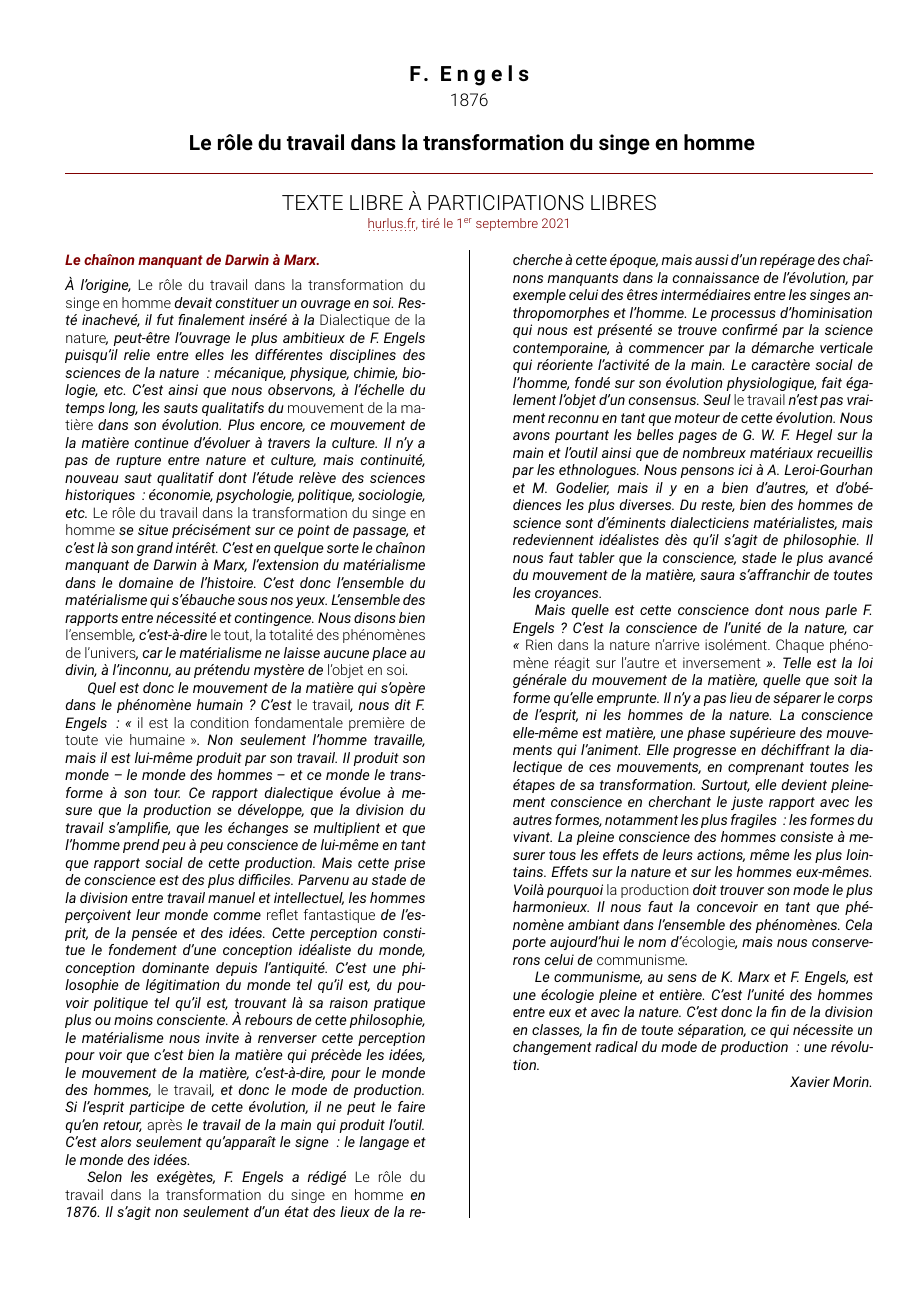
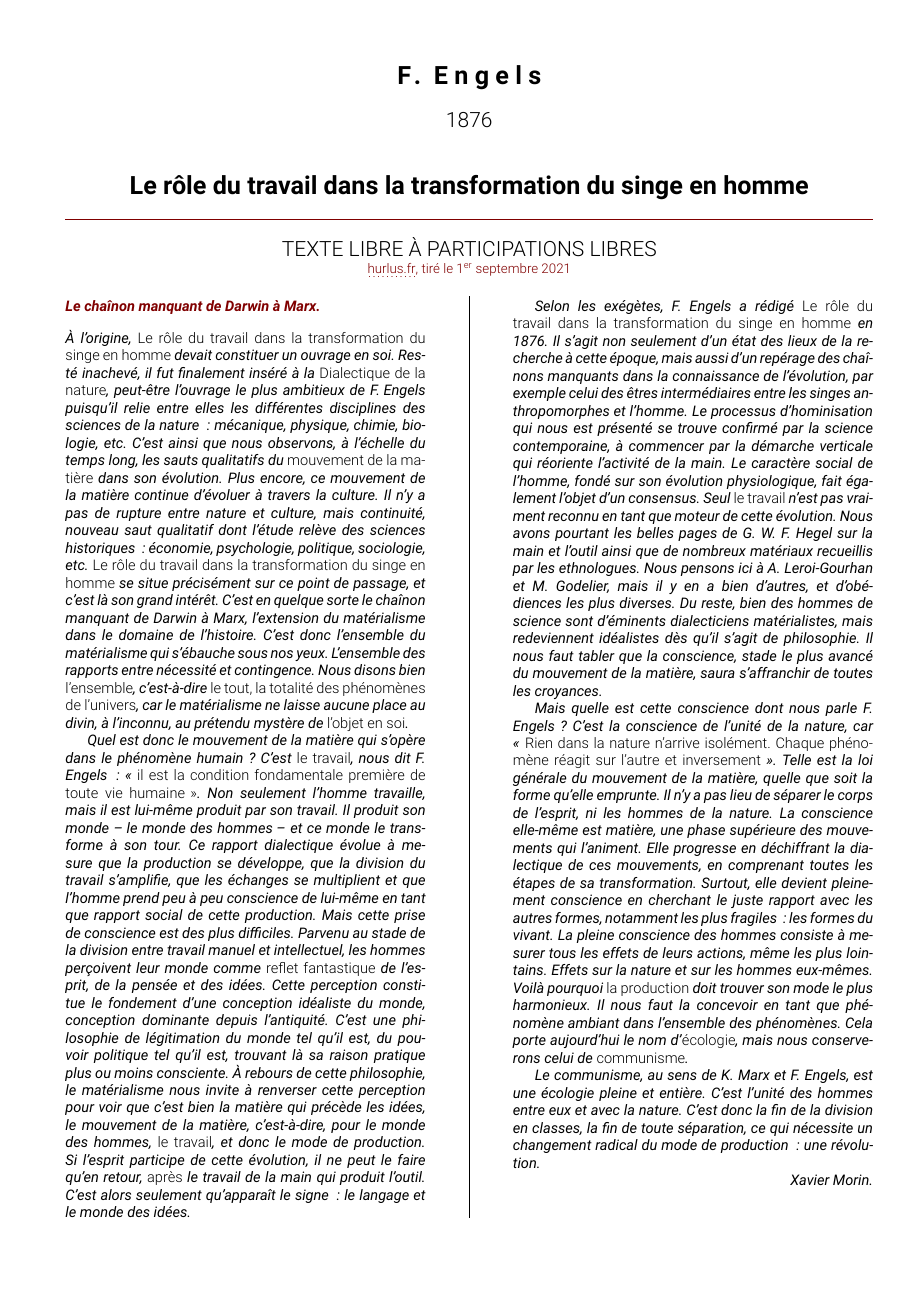
Before and after one commit to hurlus/hurlus.github.io, a LaTeX book (engels1876_singe/engels1876_singe.tex): page 1 of 8. Compiled offline with XeLaTeX.

Commit message:
Retouches

```diff
--- a/engels1876_singe/engels1876_singe.tex
+++ b/engels1876_singe/engels1876_singe.tex
@@ -32,18 +32,14 @@
     outer=12mm,
     top=20mm,
     bottom=15mm,
-    marginparsep=0pt,
+    marginparsep=3pt,
+    marginpar=7mm,
   ]{geometry}
   \usepackage[fontsize=9.5pt]{scrextend} % for Roboto
-\else\ifav
+\else\ifav % A5
   \documentclass[french,twoside]{book} % ,notitlepage
   \usepackage[%
-    a5paper,
-    inner=25mm,
-    outer=15mm,
-    top=15mm,
-    bottom=15mm,
-    marginparsep=0pt,
+    a5paper
   ]{geometry}
   \usepackage[fontsize=12pt]{scrextend}
 \else% A4 2 cols
@@ -93,13 +89,13 @@
 
 \makeatletter % <@@@
 
-
+\usepackage{alphalph} % for alph couter z, aa, ab…
 \usepackage{blindtext} % generate text for testing
+\usepackage{booktabs} % for tables: \toprule, \midrule…
 \usepackage[strict]{changepage} % for modulo 4
 \usepackage{contour} % rounding words
 \usepackage[nodayofweek]{datetime}
 \usepackage{enumitem} % <list>
-\usepackage{epigraph} % <epigraph>
 \usepackage{etoolbox} % patch commands
 \usepackage{fancyvrb}
 \usepackage{fancyhdr}
@@ -110,8 +106,11 @@
 \usepackage{graphicx}
 \usepackage{lettrine} % drop caps
 \usepackage{lipsum} % generate text for testing
+\usepackage{manyfoot} % for parallel footnote numerotation
 \usepackage[framemethod=tikz,]{mdframed} % maybe used for frame with footnotes inside
+\usepackage[defaultlines=2,all]{nowidow} % at least 2 lines by par (works well!)
 \usepackage{pdftexcmds} % needed for tests expressions
+\usepackage{poetry} % <l>, bad for theater
 \usepackage{polyglossia} % bug Warning: "Failed to patch part"
 \usepackage[%
   indentfirst=false,
@@ -123,6 +122,7 @@
 ]{quoting}
 \usepackage{ragged2e}
 \usepackage{setspace} % \setstretch for <quote>
+\usepackage{scrextend} % KOMA-common, used for addmargin
 \usepackage{tabularx} % <table>
 \usepackage[explicit]{titlesec} % wear titles, !NO implicit
 \usepackage{tikz} % ornaments
@@ -130,33 +130,11 @@
 \usepackage[fit]{truncate} % used im runing titles
 \usepackage{unicode-math}
 \usepackage[normalem]{ulem} % breakable \uline, normalem is absolutely necessary to keep \emph
-\usepackage{verse} % <l>
 \usepackage{xcolor} % named colors
 \usepackage{xparse} % @ifundefined
 \XeTeXdefaultencoding "iso-8859-1" % bad encoding of xstring
 \usepackage{xstring} % string tests
 \XeTeXdefaultencoding "utf-8"
-\PassOptionsToPackage{hyphens}{url} % before hyperref, which load url package
-
-% TOTEST
-% \usepackage{hypcap} % links in caption ?
-% \usepackage{marginnote}
-% TESTED
-% \usepackage{background} % doesn’t work with xetek
-% \usepackage{bookmark} % prefers the hyperref hack \phantomsection
-% \usepackage[color, leftbars]{changebar} % 2 cols doc, impossible to keep bar left
-% \usepackage{DejaVuSans} % override too much, was for for symbols
-% \usepackage[utf8x]{inputenc} % inputenc package ignored with utf8 based engines
-% \usepackage[sfdefault,medium]{inter} % no small caps
-% \usepackage{firamath} % choose firasans instead, firamath unavailable in Ubuntu 21-04
-% \usepackage{flushend} % bad for last notes, supposed flush end of columns
-% \usepackage[stable]{footmisc} % BAD for complex notes https://texfaq.org/FAQ-ftnsect
-% \usepackage{helvet} % not for XeLaTeX
-% \usepackage{multicol} % not compatible with too much packages (longtable, framed, memoir…)
-% \usepackage[default,oldstyle,scale=0.95]{opensans} % no small caps
-% \usepackage{sectsty} % \chapterfont OBSOLETE
-% \usepackage{soul} % \ul for underline, OBSOLETE with XeTeX
-% \usepackage[breakable]{tcolorbox} % text styling gone, footnote hack not kept with breakable
 
 \defaultfontfeatures{
   % Mapping=tex-text, % no effect seen
@@ -186,6 +164,17 @@
 
 }
 \def\elsource{ \href{https://www.marxists.org/francais/marx/76-rotra.htm}{\dotuline{Marxists.org}}\footnote{\href{https://www.marxists.org/francais/marx/76-rotra.htm}{\url{https://www.marxists.org/francais/marx/76-rotra.htm}}} }
+\def\eltitlepage{%
+{\centering\parindent0pt
+  {\LARGE\addfontfeature{LetterSpace=25}\bfseries F. Engels\par}\bigskip
+  {\Large 1876\par}\bigskip
+  {\LARGE
+\bigskip\textbf{Le rôle du travail dans la transformation du singe en homme}\par
+
+  }
+}
+
+}
 
 % Default metas
 \newcommand{\colorprovide}[2]{\@ifundefinedcolor{#1}{\colorlet{#1}{#2}}{}}
@@ -291,6 +280,7 @@
   \let\LettrineFontHook\oldLFH
 }
 \newcommand{\labelchar}[1]{\textbf{\color{rubric} #1}}
+\newcommand{\lnatt}[1]{\reversemarginpar\marginpar[\sffamily\scriptsize #1]{}}
 \newcommand{\milestone}[1]{\autour{\footnotesize\color{rubric} #1}} % <milestone n="4"/>
 \newcommand\name[1]{#1}
 \newcommand\orig[1]{#1}
@@ -314,25 +304,30 @@
   \removelastskip\nopagebreak\bigskip\fi}
 
 % commands, blocks
+
 \newcommand{\byline}[1]{\bigskip{\RaggedLeft{#1}\par}\bigskip}
-\newcommand{\bibl}[1]{{\RaggedLeft{#1}\par\bigskip}}
+% \setlength{\RaggedLeftLeftskip}{2em plus \leftskip}
+\newcommand{\bibl}[1]{{\smallskip\RaggedLeft\normalsize\normalfont #1\par\medskip}}
 \newcommand{\biblitem}[1]{{\noindent\hangindent=\parindent   #1\par}}
+\newcommand{\castItem}[1]{{\noindent\hangindent=\parindent #1\par}}
 \newcommand{\dateline}[1]{\medskip{\RaggedLeft{#1}\par}\bigskip}
+\newcommand{\docAuthor}[1]{{\large\bigskip #1 \par\bigskip}}
+\newcommand{\docDate}[1]{#1 \ifvmode\par\fi }
+\newcommand{\docImprint}[1]{\ifvmode\medskip\fi #1 \ifvmode\par\fi }
 \newcommand{\labelblock}[1]{\medbreak{\noindent\color{rubric}\bfseries #1}\par\mednobreak}
 \newcommand{\salute}[1]{\bigbreak{#1}\par\medbreak}
-\newcommand{\signed}[1]{\medskip{\raggedleft #1\par}\bigbreak} % supposed bottom
-
+\newcommand{\signed}[1]{\medskip{\RaggedLeft #1\par}\bigbreak} % supposed bottom
+\newcommand{\speaker}[1]{\medskip{\Centering\sffamily #1 \par\nopagebreak}} % supposed bottom
+\newcommand{\stagescene}[1]{{\Centering\sffamily\textsf{#1}\par}\bigskip}
+\newcommand{\stageblock}[1]{\begingroup\leftskip\parindent\noindent\it\sffamily\footnotesize #1\par\endgroup} % left margin, better than list envs
+\newcommand{\spl}[1]{\noindent\hangindent=2\parindent  #1\par} % sp/l
+\newcommand{\trailer}[1]{{\Centering\bigskip #1\par}} % sp/l
 
 % environments for blocks (some may become commands)
 \newenvironment{borderbox}{}{} % framing content
 \newenvironment{citbibl}{\ifvmode\hfill\fi}{\ifvmode\par\fi }
-\newenvironment{docAuthor}{\ifvmode\vskip4pt\fontsize{16pt}{18pt}\selectfont\fi\itshape}{\ifvmode\par\fi }
-\newenvironment{docDate}{}{\ifvmode\par\fi }
-\newenvironment{docImprint}{\vskip6pt}{\ifvmode\par\fi }
-\newenvironment{docTitle}{\vskip6pt\bfseries\fontsize{18pt}{22pt}\selectfont}{\par }
 \newenvironment{msHead}{\vskip6pt}{\par}
 \newenvironment{msItem}{\vskip6pt}{\par}
-\newenvironment{titlePart}{}{\par }
 
 
 % environments for block containers
@@ -358,16 +353,23 @@
 {\def\@noitemerr
   {\@latex@warning{Empty `bibitemlist' environment}}%
 \endlist}
+\newenvironment{docTitle}{\LARGE\bigskip\bfseries\onehalfspacing}{\bigskip}
+% leftskip makes big bugs in Lexmark printing \sffamily
+\newenvironment{epigraph}{\begin{addmargin}[2\parindent]{0em}\sffamily\large\setstretch{0.95}}{\end{addmargin}\bigskip}
 \newenvironment{quoteblock}% may be used for ornaments
   {\begin{quoting}}
   {\end{quoting}}
-% \newenvironment{epigraph}{\parindent0pt\raggedleft\it}{\bigskip}
- % epigraph pack
-\setlength{\epigraphrule}{0pt}
-\setlength{\epigraphwidth}{0.8\textwidth}
-% \renewcommand{\epigraphflush}{center} ? dont work
+\newenvironment{titlePage}
+  {\Centering}
+  {}
+
+
+
+
+
 
 % table () is preceded and finished by custom command
+\renewcommand\tabularxcolumn[1]{m{#1}}% for vertical centering text in X column
 \newcommand{\tableopen}[1]{%
   \ifnum\strcmp{#1}{wide}=0{%
     \begin{center}
@@ -432,14 +434,22 @@
 \setlength\footnotesep{1.5\footnotesep} % footnote separator
 \renewcommand\@makefntext[1]{\parindent 1.5em \noindent \hb@xt@1.8em{\hss{\normalfont\@thefnmark . }}#1} % no superscipt in foot
 \patchcmd{\@footnotetext}{\footnotesize}{\footnotesize\sffamily}{}{} % before scrextend, hyperref
+\DeclareNewFootnote{A}[alph] % for editor notes
+\renewcommand*{\thefootnoteA}{\alphalph{\value{footnoteA}}} % z, aa, ab…
 
+% poem
+\setlength{\poembotskip}{0pt}
+\setlength{\poemtopskip}{0pt}
+\setlength{\poemindent}{0pt}
+\poemlinenumsfalse
 
 %   see https://tex.stackexchange.com/a/34449/5049
 \def\truncdiv#1#2{((#1-(#2-1)/2)/#2)}
 \def\moduloop#1#2{(#1-\truncdiv{#1}{#2}*#2)}
 \def\modulo#1#2{\number\numexpr\moduloop{#1}{#2}\relax}
 
-% orphans and widows
+% orphans and widows, nowidow package in test
+% from memoir package
 \clubpenalty=9996
 \widowpenalty=9999
 \brokenpenalty=4991
@@ -447,20 +457,17 @@
 \postdisplaypenalty=1549
 \displaywidowpenalty=1602
 \hyphenpenalty=400
-% Copied from Rahtz but not understood
-\def\@pnumwidth{1.55em}
-\def\@tocrmarg {2.55em}
-\def\@dotsep{4.5}
+% report h or v overfull ?
+\hbadness=4000
+\vbadness=4000
+% good to avoid lines too wide
 \emergencystretch 3em
-\hbadness=4000
 \pretolerance=750
 \tolerance=2000
-\vbadness=4000
 \def\Gin@extensions{.pdf,.png,.jpg,.mps,.tif}
-% \renewcommand{\@cite}[1]{#1} % biblio
 
+\PassOptionsToPackage{hyphens}{url} % before hyperref and biblatex, which load url package
 \usepackage{hyperref} % supposed to be the last one, :o) except for the ones to follow
-\urlstyle{same} % after hyperref
 \hypersetup{
   % pdftex, % no effect
   pdftitle={\elbibl},
@@ -471,7 +478,7 @@
   bookmarksopen=true,
   bookmarksopenlevel=1,
   pdfstartview=Fit,
-  breaklinks=true, % avoid long links
+  breaklinks=true, % avoid long links, overrided by url package
   pdfpagemode=UseOutlines,    % pdf toc
   hyperfootnotes=true,
   colorlinks=false,
@@ -479,6 +486,9 @@
   % pdfpagelayout=TwoPageRight,
   % linktocpage=true, % NO, toc, link only on page no
 }
+\urlstyle{same} % after hyperref
+
+
 
 \makeatother % /@@@>
 %%%%%%%%%%%%%%
@@ -494,21 +504,24 @@
 %%%%%%%%%
 % Fonts %
 %%%%%%%%%
-\usepackage[]{roboto} % SmallCaps, Regular is a bit bold
 % \linespread{0.90} % too compact, keep font natural
-\newfontfamily\fontrun[]{Roboto Condensed Light} % condensed runing heads
-\ifav
+\ifav % A5
+  \usepackage{DejaVuSans} % correct
+  \setsansfont{DejaVuSans} % seen, if not set, problem with printer
+\else\ifbooklet
+  \usepackage[]{roboto} % SmallCaps, Regular is a bit bold
   \setmainfont[
     ItalicFont={Roboto Light Italic},
   ]{Roboto}
-\else\ifbooklet
+  \setsansfont{Roboto Light} % seen, if not set, problem with printer
+  \newfontfamily\fontrun[]{Roboto Condensed Light} % condensed runing heads
+\else
+  \usepackage[]{roboto} % SmallCaps, Regular is a bit bold
   \setmainfont[
-    ItalicFont={Roboto Light Italic},
-  ]{Roboto}
-\else
-\setmainfont[
-  ItalicFont={Roboto Italic},
-]{Roboto Light}
+    ItalicFont={Roboto Italic},
+  ]{Roboto Light}
+  \setsansfont{Roboto Light} % seen, if not set, problem with printer
+  \newfontfamily\fontrun[]{Roboto Condensed Light} % condensed runing heads
 \fi\fi
 \renewcommand{\LettrineFontHook}{\bfseries\color{rubric}}
 % \renewenvironment{labelblock}{\begin{center}\bfseries\color{rubric}}{\end{center}}
@@ -522,7 +535,7 @@
 
 \newenvironment{quotebar}{%
     \def\FrameCommand{{\color{rubric!10!}\vrule width 0.5em} \hspace{0.9em}}%
-    \def\OuterFrameSep{2pt} % séparateur vertical
+    \def\OuterFrameSep{0pt} % séparateur vertical
     \MakeFramed {\advance\hsize-\width \FrameRestore}
   }%
   {%
@@ -532,10 +545,11 @@
   {%
     \savenotes
     \setstretch{0.9}
-    \normalfont
     \begin{quotebar}
+    \smallskip
   }
   {%
+    \smallskip
     \end{quotebar}
     \spewnotes
   }
@@ -543,6 +557,7 @@
 
 \renewcommand{\headrulewidth}{\arrayrulewidth}
 \renewcommand{\headrule}{{\color{rubric}\hrule}}
+\renewcommand{\lnatt}[1]{\marginpar{\sffamily\scriptsize #1}}
 
 % delicate tuning, image has produce line-height problems in title on 2 lines
 \titleformat{name=\chapter} % command
@@ -557,7 +572,7 @@
 
 \titleformat{name=\section}
   [display]{}{}{}{}
-  [\vbox{\color{rubric}\large\raggedleft\textbf{#1}}]
+  [\vbox{\color{rubric}\large\centering\textbf{#1}}]
 \titlespacing{\section}{0pt}{0pt plus 4pt minus 2pt}{\baselineskip}
 
 \titleformat{name=\subsection}
@@ -610,13 +625,9 @@
 \newcommand\chapo{{%
   \vspace*{-3em}
   \centering\parindent0pt % no vskip ()
-  {\Large\addfontfeature{LetterSpace=25}\bfseries{\elauthor}\par}
-  \smallskip
-  {\large\eldate\par}
+  \eltitlepage
   \bigskip
-  {\Large\eltitle}
-  \bigskip
-  {\color{rubric}\hline\par}
+  {\color{rubric}\hline}
   \bigskip
   {\Large TEXTE LIBRE À PARTICIPATIONS LIBRES\par}
   \centerline{\small\color{rubric} {\href{https://hurlus.fr}{\dotuline{hurlus.fr}}}, tiré le \today}\par
@@ -625,15 +636,10 @@
 
 \newcommand\cover{{%
   \thispagestyle{empty}
-  \centering
-  {\LARGE\addfontfeature{LetterSpace=25}\bfseries{\elauthor}\par}
-  \bigskip
-  {\Large\eldate\par}
-  \bigskip
-  \bigskip
-  {\LARGE \eltitle}
+  \centering\parindent0pt
+  \eltitlepage
   \vfill\null
-  {\color{rubric}\setlength{\arrayrulewidth}{2pt}\hline\par}
+  {\color{rubric}\setlength{\arrayrulewidth}{2pt}\hline}
   \vfill\null
   {\Large TEXTE LIBRE À PARTICIPATIONS LIBRES\par}
   \centerline{\href{https://hurlus.fr}{\dotuline{hurlus.fr}}, tiré le \today}\par
```
Also changed, not shown: bible-250_ecclesiaste1555/bible-250_ecclesiaste1555.tex (+13 -11 lines), lafargue1887_religion-capital/lafargue1887_religion-capital.tex (+103 -90 lines), bible-250_ecclesiaste1555/README.md, bible-250_ecclesiaste1555/bible-250_ecclesiaste1555.pdf, bible-250_ecclesiaste1555/bible-250_ecclesiaste1555_a5.pdf, bible-250_ecclesiaste1555/bible-250_ecclesiaste1555_brochure.pdf, engels1876_singe/engels1876_singe.pdf, engels1876_singe/engels1876_singe_a5.pdf, engels1876_singe/engels1876_singe_brochure.pdf, lafargue1887_religion-capital/lafargue1887_religion-capital.pdf, lafargue1887_religion-capital/lafargue1887_religion-capital_a5.pdf, lafargue1887_religion-capital/lafargue1887_religion-capital_brochure.pdf, engels1876_singe/engels1876_singe.tex (11 more changed lines), 12 other files.
